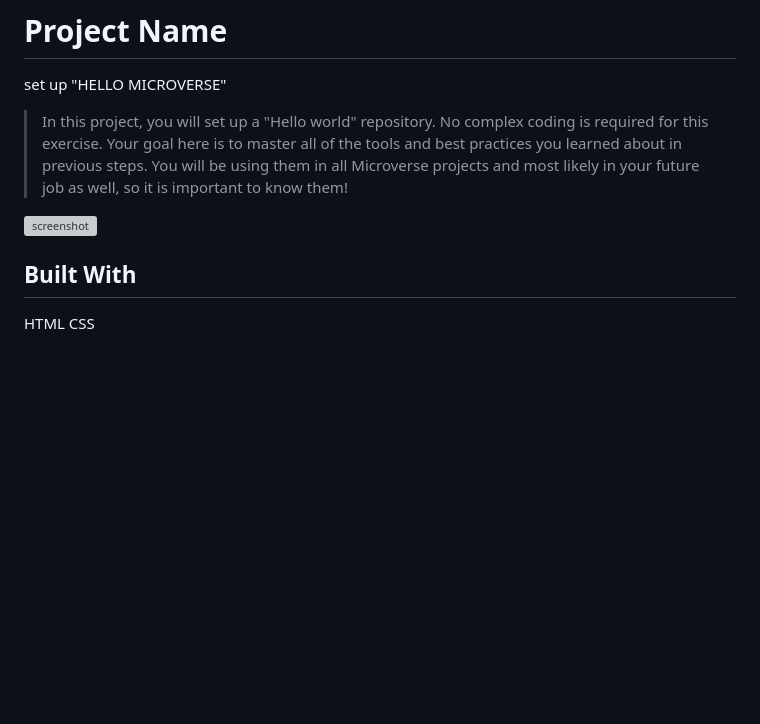
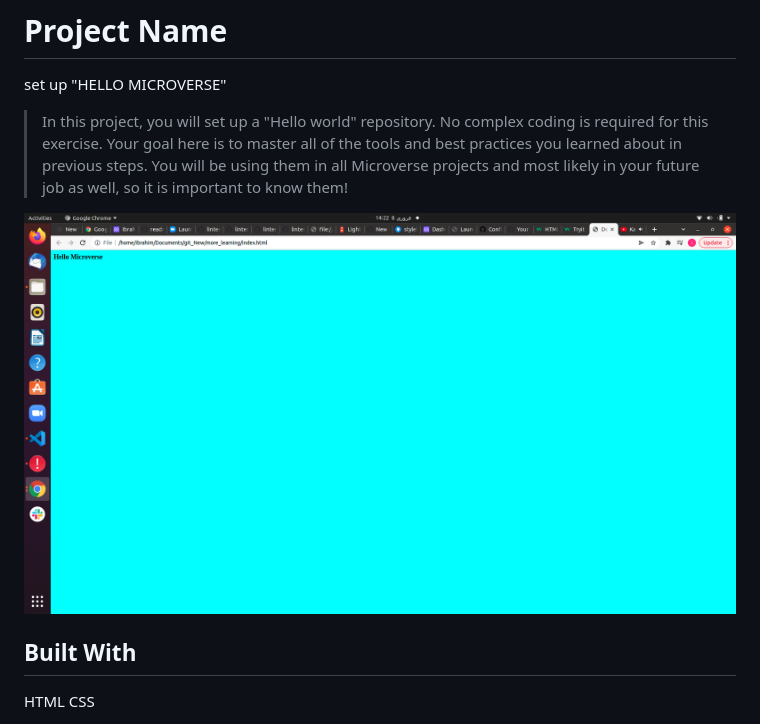
Before and after one commit to ibrahim777764/more_learning, a Markdown page: README.md, the part around the change. Drawn GitHub-style; pictures changed too: s.png (added); blank space fills up the shorter version; grey boxes are pictures that could not be loaded.

Commit message:
fixupupdating updating readme file

```diff
--- a/README.md
+++ b/README.md
@@ -8,7 +8,7 @@ set up "HELLO MICROVERSE"
 >
 > In this project, you will set up a "Hello world" repository. No complex coding is required for this exercise. Your goal here is to master all of the tools and best practices you learned about in previous steps. You will be using them in all Microverse projects and most likely in your future job as well, so it is important to know them!
 
-![screenshot](./screenshot.png)
+![screenshot](./s.png)
 
 ## Built With
 HTML
```
